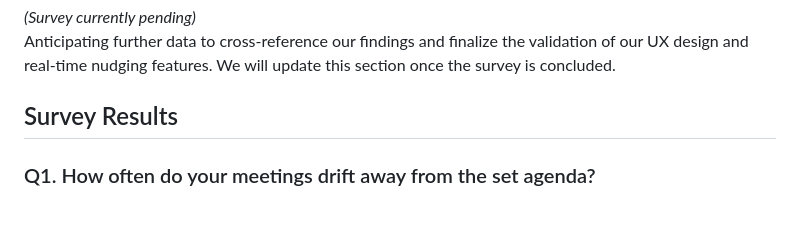
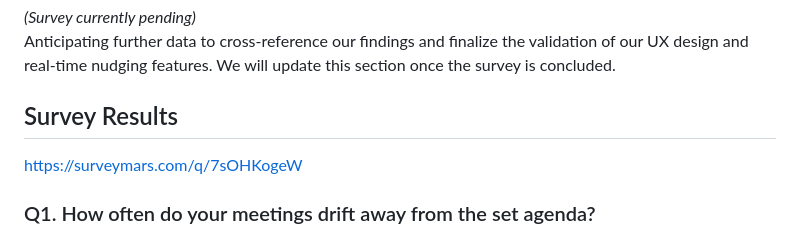
Before and after one commit to TheAyoosh/MeetScribe-AI, a Markdown page: documents/customer-interview-record.md, the part around the change. Rendered like a GitHub page; blank space fills up the shorter version.

Commit message:
Added updated survey results
Added a link to the survey results in the document.

```diff
--- a/documents/customer-interview-record.md
+++ b/documents/customer-interview-record.md
@@ -31,6 +31,7 @@ Anticipating further data to cross-reference our findings and finalize the valid
 
 
 ## Survey Results
+https://surveymars.com/q/7sOHKogeW
 
 ### Q1. How often do your meetings drift away from the set agenda?
 
```
